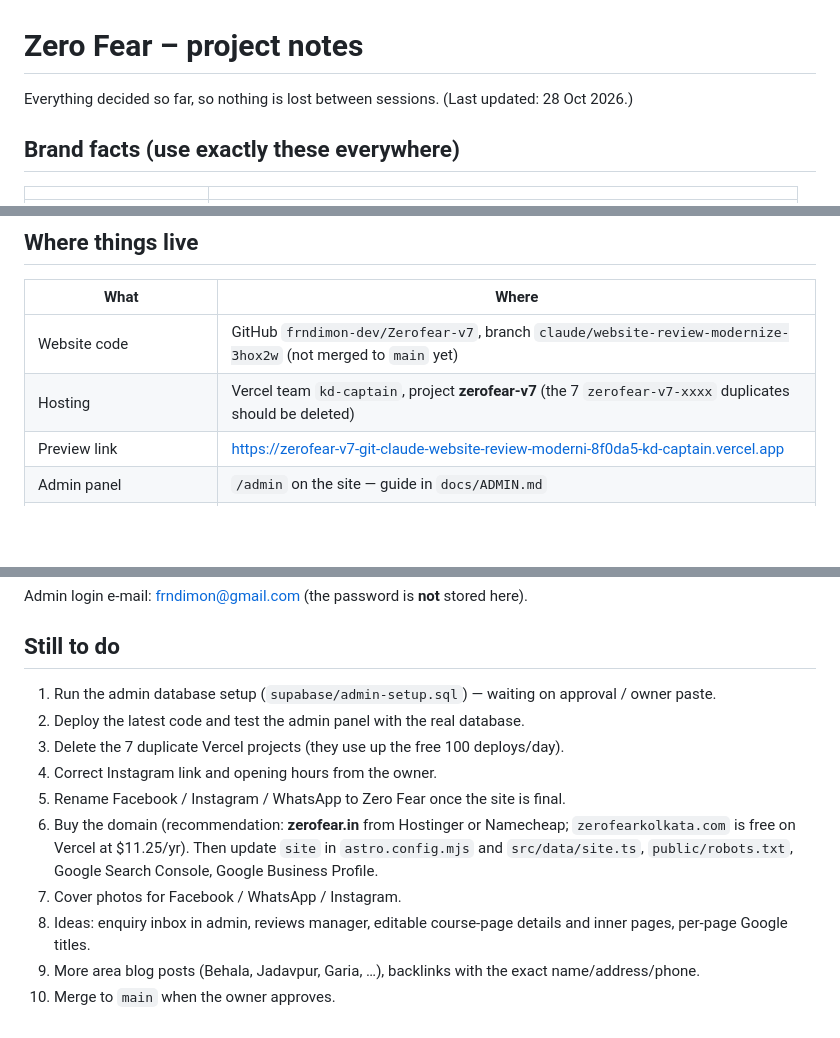
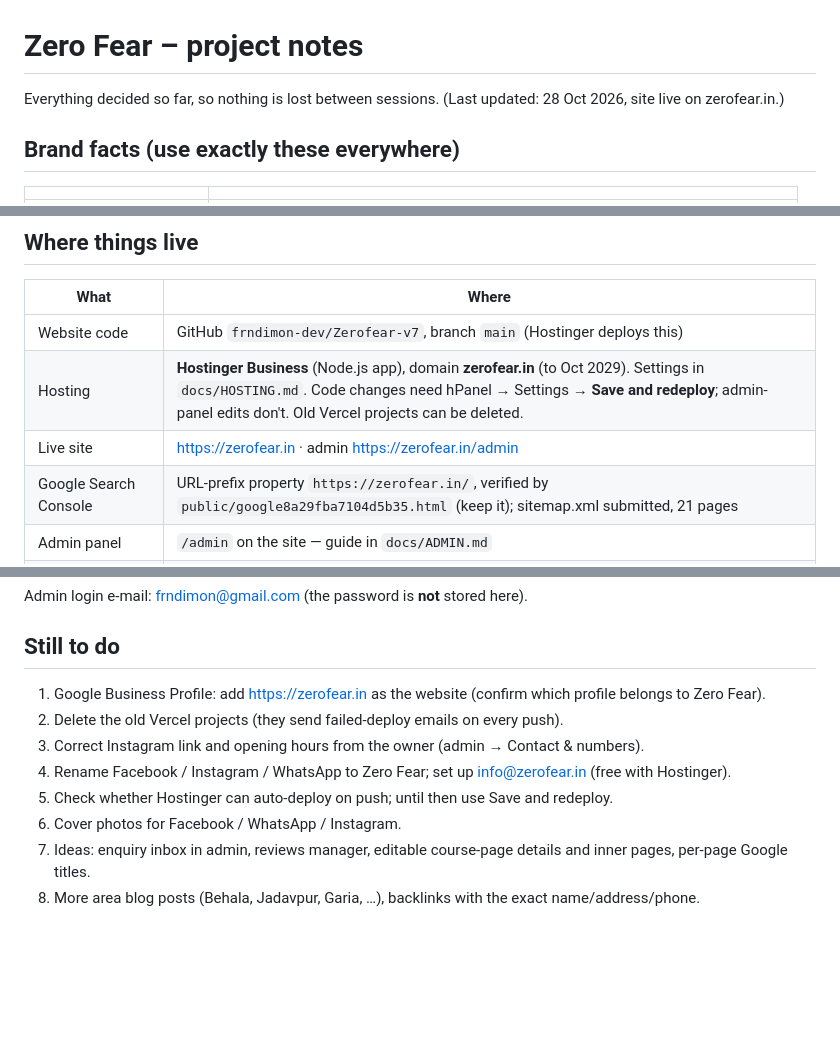
Before and after one commit to frndimon-dev/Zerofear-v7, a Markdown page: docs/PROJECT-NOTES.md, 3 parts joined by grey strips. GitHub-like rendering; blank space fills up the shorter version.

Commit message:
Project notes: site live on Hostinger, Search Console set up
Co-Authored-By: Claude Opus 5.5 <noreply@anthropic.com>
Claude-Session: https://claude.ai/code/session_01ViC9NPLRmWp7CX7JvCdQD4

```diff
--- a/docs/PROJECT-NOTES.md
+++ b/docs/PROJECT-NOTES.md
@@ -1,7 +1,7 @@
 # Zero Fear – project notes
 
 Everything decided so far, so nothing is lost between sessions.
-(Last updated: 28 Oct 2026.)
+(Last updated: 28 Oct 2026, site live on zerofear.in.)
 
 ## Brand facts (use exactly these everywhere)
 
@@ -39,9 +39,10 @@ Everything decided so far, so nothing is lost between sessions.
 ## Where things live
 | What | Where |
 |---|---|
-| Website code | GitHub `frndimon-dev/Zerofear-v7`, branch `claude/website-review-modernize-3hox2w` (not merged to `main` yet) |
-| Hosting | Vercel team `kd-captain`, project **zerofear-v7** (the 7 `zerofear-v7-xxxx` duplicates should be deleted) |
-| Preview link | https://zerofear-v7-git-claude-website-review-moderni-8f0da5-kd-captain.vercel.app |
+| Website code | GitHub `frndimon-dev/Zerofear-v7`, branch `main` (Hostinger deploys this) |
+| Hosting | **Hostinger Business** (Node.js app), domain **zerofear.in** (to Oct 2029). Settings in `docs/HOSTING.md`. Code changes need hPanel → Settings → **Save and redeploy**; admin-panel edits don't. Old Vercel projects can be deleted. |
+| Live site | https://zerofear.in · admin https://zerofear.in/admin |
+| Google Search Console | URL-prefix property `https://zerofear.in/`, verified by `public/google8a29fba7104d5b35.html` (keep it); sitemap.xml submitted, 21 pages |
 | Admin panel | `/admin` on the site — guide in `docs/ADMIN.md` |
 | Database, login, uploaded photos | Supabase project “Zerofear web” (`fhsslykxcwbpzqusouii`), setup in `supabase/admin-setup.sql` |
 | Old single-page site | `legacy/index.html` (reference only) |
@@ -51,14 +52,11 @@ Everything decided so far, so nothing is lost between sessions.
 Admin login e-mail: frndimon@gmail.com (the password is **not** stored here).
 
 ## Still to do
-1. Run the admin database setup (`supabase/admin-setup.sql`) — waiting on approval / owner paste.
-2. Deploy the latest code and test the admin panel with the real database.
-3. Delete the 7 duplicate Vercel projects (they use up the free 100 deploys/day).
-4. Correct Instagram link and opening hours from the owner.
-5. Rename Facebook / Instagram / WhatsApp to Zero Fear once the site is final.
-6. Buy the domain (recommendation: **zerofear.in** from Hostinger or Namecheap; `zerofearkolkata.com` is free on Vercel at $11.25/yr).
-   Then update `site` in `astro.config.mjs` and `src/data/site.ts`, `public/robots.txt`, Google Search Console, Google Business Profile.
-7. Cover photos for Facebook / WhatsApp / Instagram.
-8. Ideas: enquiry inbox in admin, reviews manager, editable course-page details and inner pages, per-page Google titles.
-9. More area blog posts (Behala, Jadavpur, Garia, …), backlinks with the exact name/address/phone.
-10. Merge to `main` when the owner approves.
+1. Google Business Profile: add https://zerofear.in as the website (confirm which profile belongs to Zero Fear).
+2. Delete the old Vercel projects (they send failed-deploy emails on every push).
+3. Correct Instagram link and opening hours from the owner (admin → Contact & numbers).
+4. Rename Facebook / Instagram / WhatsApp to Zero Fear; set up info@zerofear.in (free with Hostinger).
+5. Check whether Hostinger can auto-deploy on push; until then use Save and redeploy.
+6. Cover photos for Facebook / WhatsApp / Instagram.
+7. Ideas: enquiry inbox in admin, reviews manager, editable course-page details and inner pages, per-page Google titles.
+8. More area blog posts (Behala, Jadavpur, Garia, …), backlinks with the exact name/address/phone.
```
